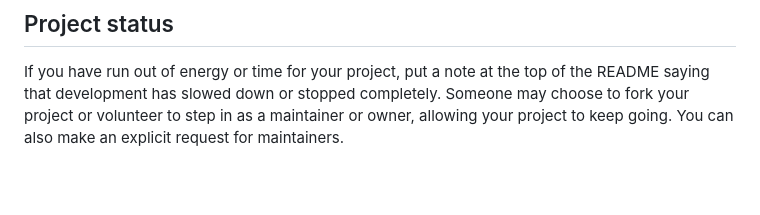
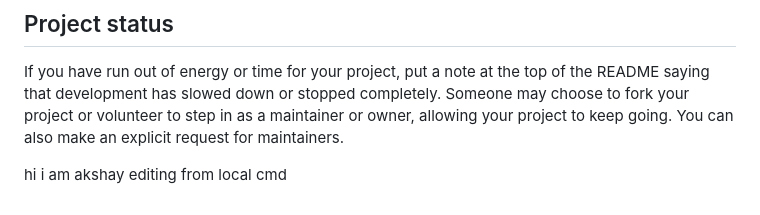
Before and after one commit to Akshaay7/github-actions-learning, a Markdown page: README.md, the part around the change. Drawn GitHub-style; blank space fills up the shorter version.

Commit message:
modification from cmd

```diff
--- a/README.md
+++ b/README.md
@@ -91,3 +91,6 @@ For open source projects, say how it is licensed.
 
 ## Project status
 If you have run out of energy or time for your project, put a note at the top of the README saying that development has slowed down or stopped completely. Someone may choose to fork your project or volunteer to step in as a maintainer or owner, allowing your project to keep going. You can also make an explicit request for maintainers.
+
+
+hi i am akshay editing from local cmd
```
